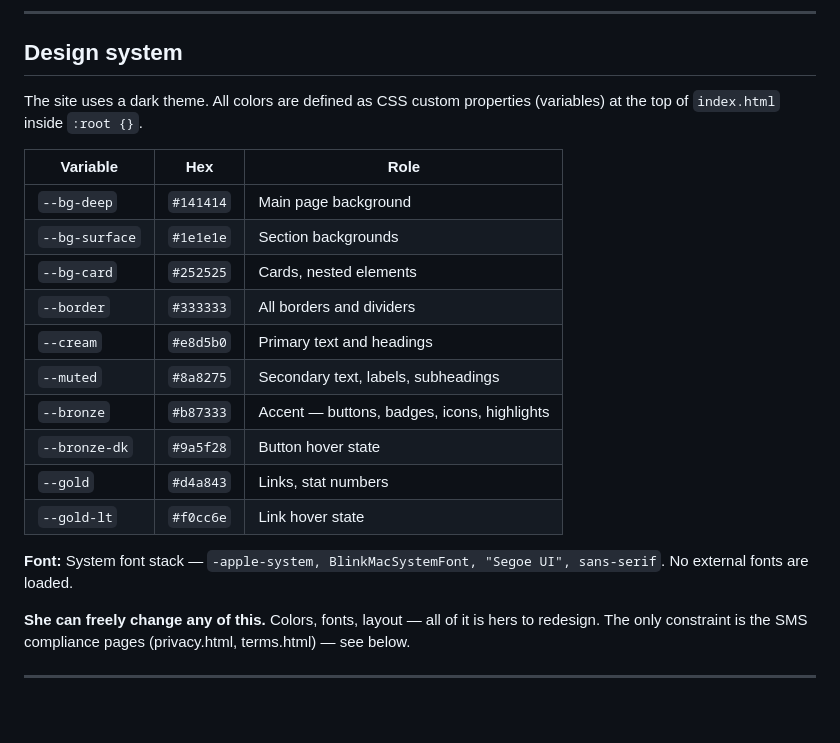
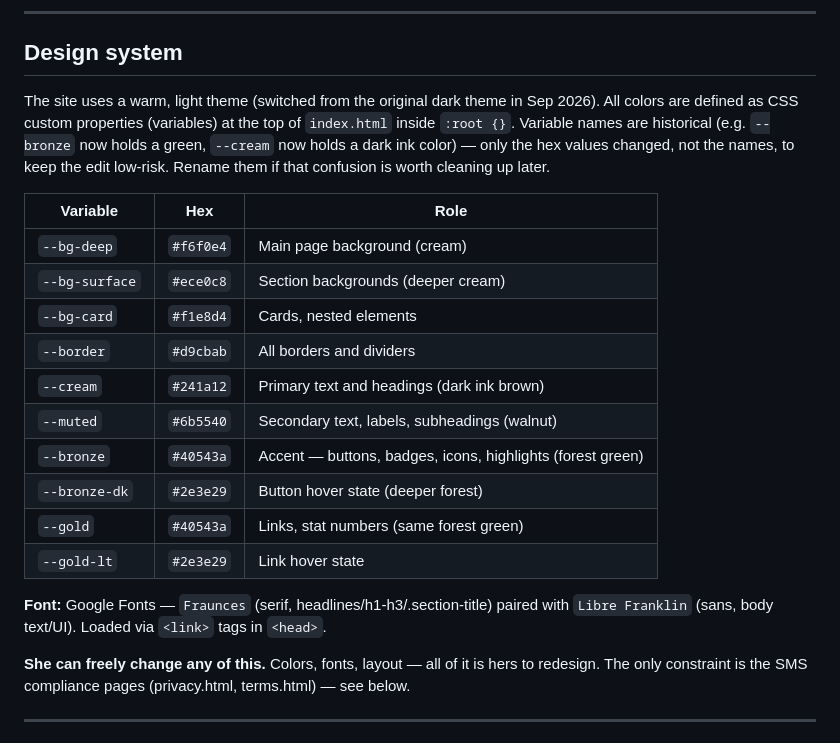
Before and after one commit to chadchason12/cewlegacy-website, a Markdown page: CLAUDE.md, the part around the change. GitHub-like rendering; blank space fills up the shorter version.

Commit message:
Update CLAUDE.md design system table to match new light theme
Co-Authored-By: Claude Sonnet 5 <noreply@anthropic.com>

```diff
--- a/CLAUDE.md
+++ b/CLAUDE.md
@@ -67,22 +67,22 @@ The section order was intentional: QR codes on yard signs drive traffic directly
 
 ## Design system
 
-The site uses a dark theme. All colors are defined as CSS custom properties (variables) at the top of `index.html` inside `:root {}`.
+The site uses a warm, light theme (switched from the original dark theme in Sep 2026). All colors are defined as CSS custom properties (variables) at the top of `index.html` inside `:root {}`. Variable names are historical (e.g. `--bronze` now holds a green, `--cream` now holds a dark ink color) — only the hex values changed, not the names, to keep the edit low-risk. Rename them if that confusion is worth cleaning up later.
 
 | Variable | Hex | Role |
 |---|---|---|
-| `--bg-deep` | `#141414` | Main page background |
-| `--bg-surface` | `#1e1e1e` | Section backgrounds |
-| `--bg-card` | `#252525` | Cards, nested elements |
-| `--border` | `#333333` | All borders and dividers |
-| `--cream` | `#e8d5b0` | Primary text and headings |
-| `--muted` | `#8a8275` | Secondary text, labels, subheadings |
-| `--bronze` | `#b87333` | Accent — buttons, badges, icons, highlights |
-| `--bronze-dk` | `#9a5f28` | Button hover state |
-| `--gold` | `#d4a843` | Links, stat numbers |
-| `--gold-lt` | `#f0cc6e` | Link hover state |
+| `--bg-deep` | `#f6f0e4` | Main page background (cream) |
+| `--bg-surface` | `#ece0c8` | Section backgrounds (deeper cream) |
+| `--bg-card` | `#f1e8d4` | Cards, nested elements |
+| `--border` | `#d9cbab` | All borders and dividers |
+| `--cream` | `#241a12` | Primary text and headings (dark ink brown) |
+| `--muted` | `#6b5540` | Secondary text, labels, subheadings (walnut) |
+| `--bronze` | `#40543a` | Accent — buttons, badges, icons, highlights (forest green) |
+| `--bronze-dk` | `#2e3e29` | Button hover state (deeper forest) |
+| `--gold` | `#40543a` | Links, stat numbers (same forest green) |
+| `--gold-lt` | `#2e3e29` | Link hover state |
 
-**Font:** System font stack — `-apple-system, BlinkMacSystemFont, "Segoe UI", sans-serif`. No external fonts are loaded.
+**Font:** Google Fonts — `Fraunces` (serif, headlines/h1-h3/.section-title) paired with `Libre Franklin` (sans, body text/UI). Loaded via `<link>` tags in `<head>`.
 
 **She can freely change any of this.** Colors, fonts, layout — all of it is hers to redesign. The only constraint is the SMS compliance pages (privacy.html, terms.html) — see below.
 
```
